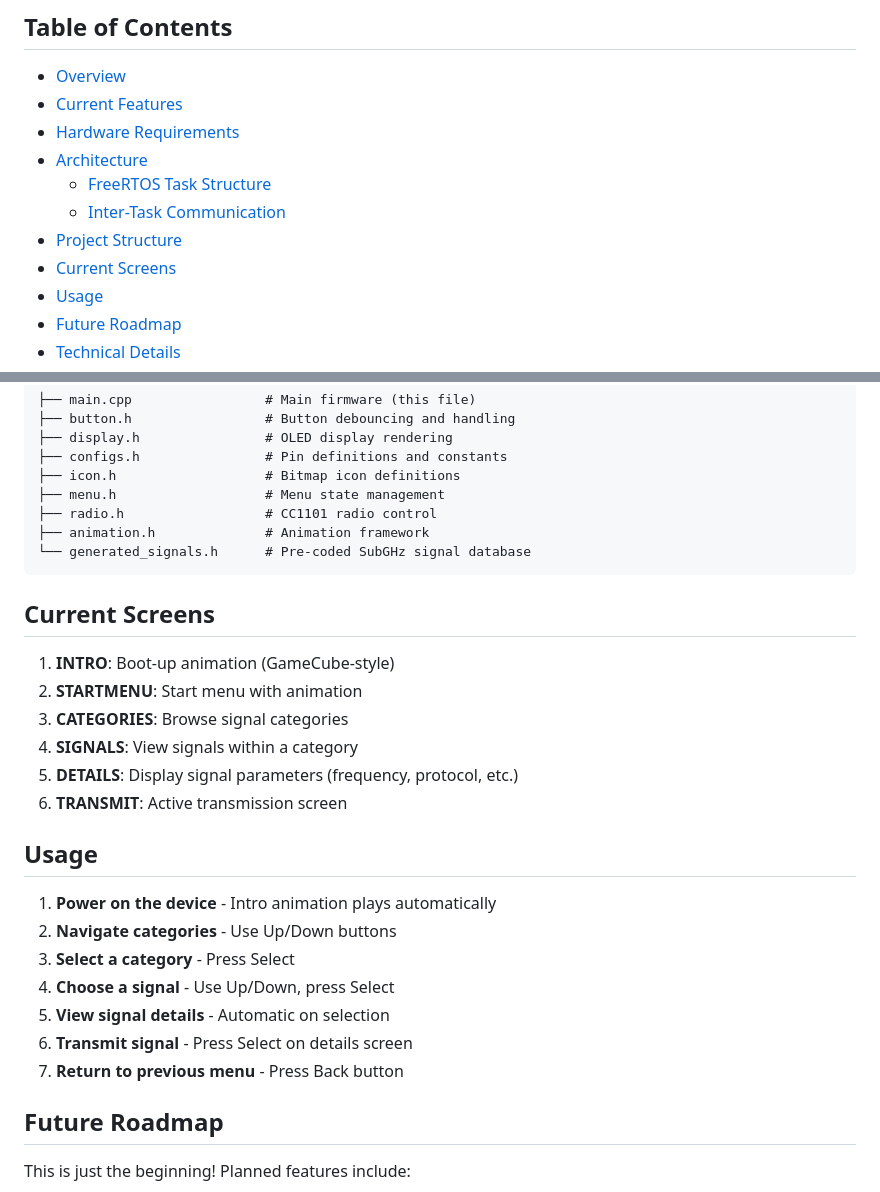
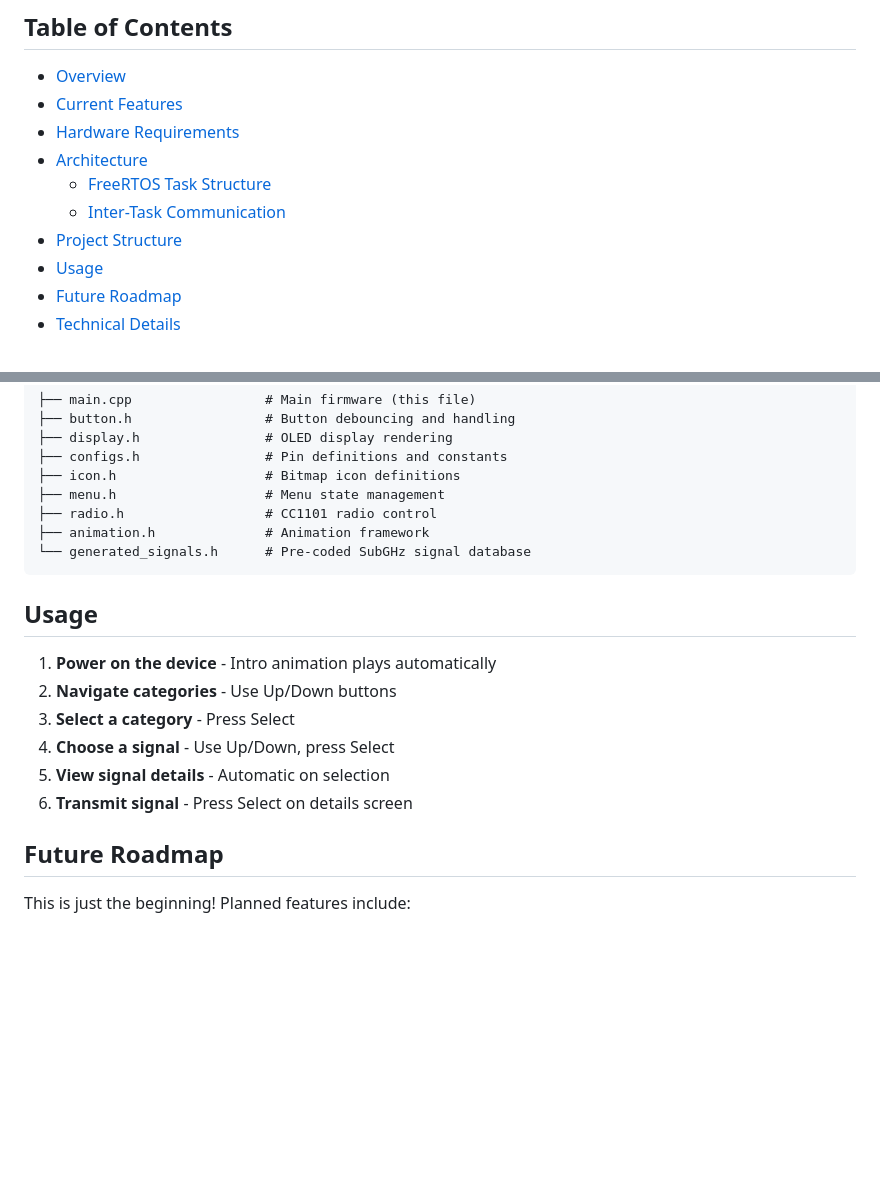
Before and after one commit to cvantienen/Esp32Subghz, a Markdown page: README.md, 2 parts joined by grey strips. Rendered like a GitHub page; blank space fills up the shorter version.

````diff
--- a/README.md
+++ b/README.md
@@ -11,7 +11,6 @@ A Flipper Zero-inspired SubGHz signal transmitter built on ESP32 hardware with C
   - [FreeRTOS Task Structure](#freertos-task-structure)
   - [Inter-Task Communication](#inter-task-communication)
 - [Project Structure](#project-structure)
-- [Current Screens](#current-screens)
 - [Usage](#usage)
 - [Future Roadmap](#future-roadmap)
 - [Technical Details](#technical-details)
@@ -82,15 +81,6 @@ This design ensures **thread-safe operation** without blocking or race condition
 └── generated_signals.h      # Pre-coded SubGHz signal database
 ```
 
-## Current Screens
-
-1. **INTRO**: Boot-up animation (GameCube-style)
-2. **STARTMENU**: Start menu with animation
-3. **CATEGORIES**: Browse signal categories
-4. **SIGNALS**: View signals within a category
-5. **DETAILS**: Display signal parameters (frequency, protocol, etc.)
-6. **TRANSMIT**: Active transmission screen
-
 ## Usage
 
 1. **Power on the device** - Intro animation plays automatically
@@ -99,7 +89,6 @@ This design ensures **thread-safe operation** without blocking or race condition
 4. **Choose a signal** - Use Up/Down, press Select
 5. **View signal details** - Automatic on selection
 6. **Transmit signal** - Press Select on details screen
-7. **Return to previous menu** - Press Back button
 
 ## Future Roadmap
 
````
